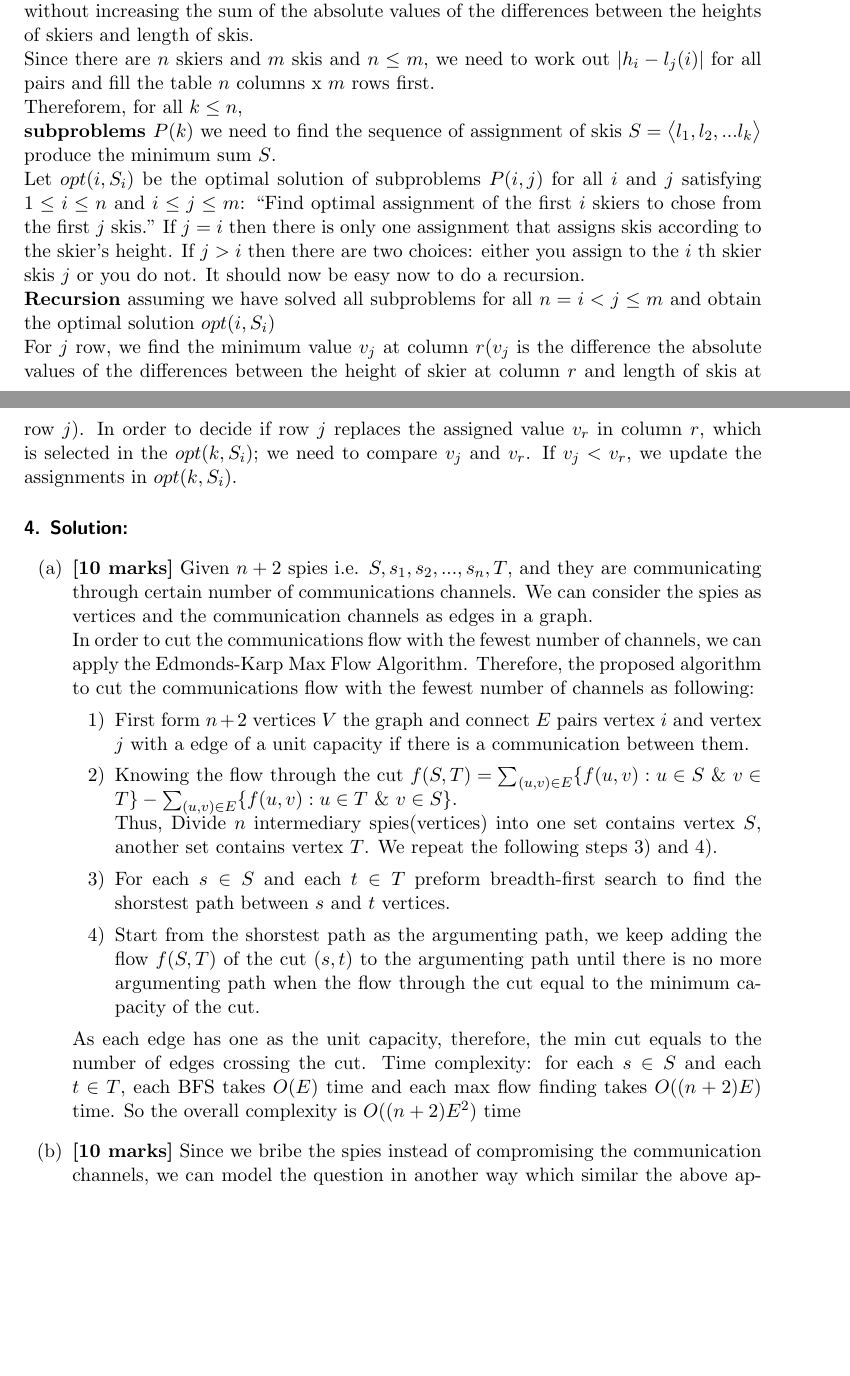
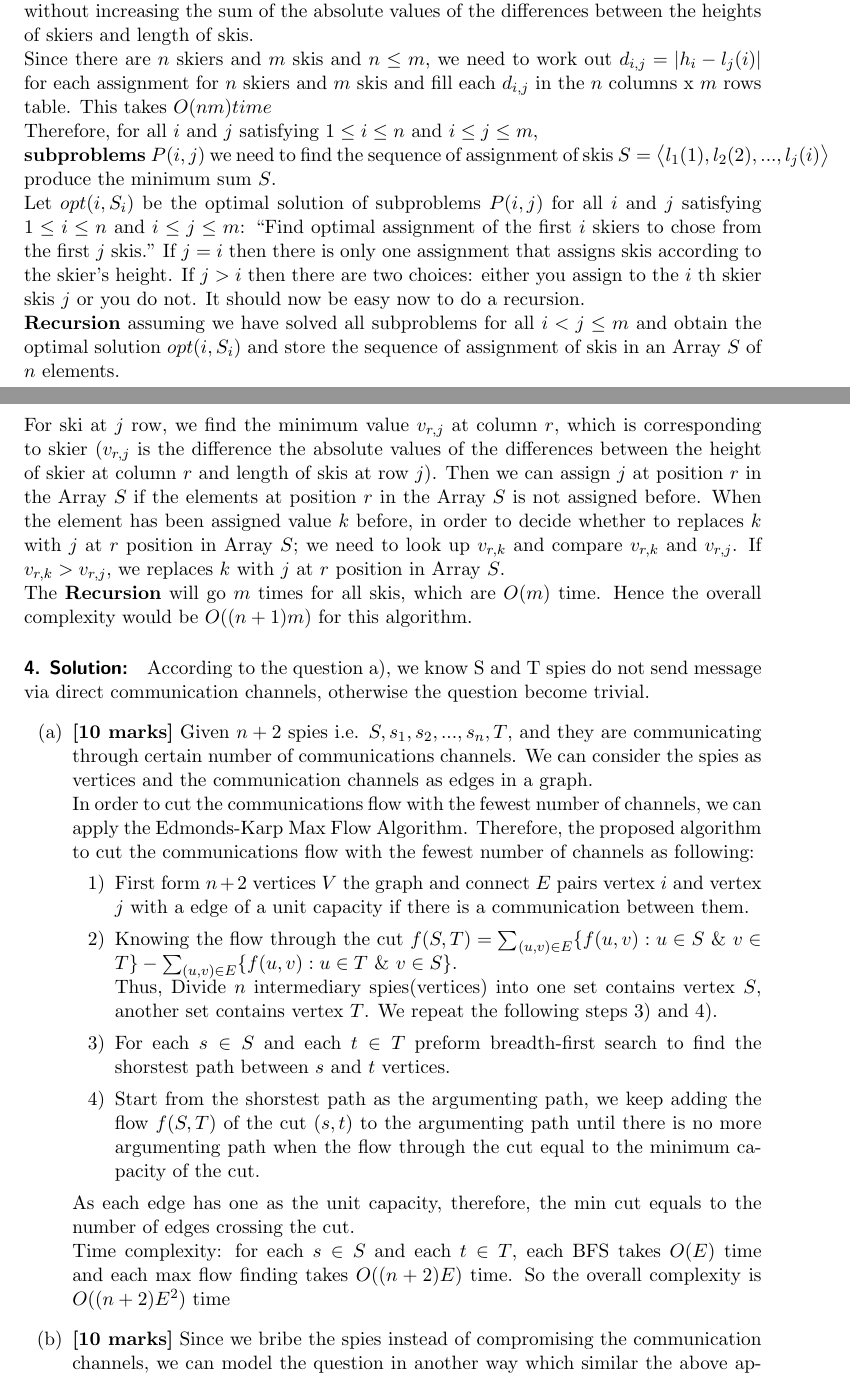
Before and after one commit to FionaCLin/UNSW-learning, a LaTeX document (cs3121/ass3/cs3121_ass3.tex): two parts of pages 2 and 3 of 4 before the commit and two parts of pages 2 and 3 of 5 after it, joined at a grey line, cut so that both start at the same text, the shorter picture padded with empty space. Compiled offline with pdfLaTeX.

Commit message:
Ass 3 final submission

```diff
--- a/cs3121/ass3/cs3121_ass3.tex
+++ b/cs3121/ass3/cs3121_ass3.tex
@@ -73,14 +73,16 @@ As given $\sum_{1\leq i \leq n} | h_i - l_j(i) | $ as $S$.\\
 To minimise $S$, we need to minimise the difference of between all pairs ($h_i, l_j(i)$).\\
 Now, let's order all skiers $S_i\ 1\leq i \leq n$, by increasing height $h(S_i)$ and all skis $s_j, 1\leq j \leq m$, by increasing length $l(s_j)$. \\
 Because if an assignment is optimal and $h(S_i) < h(S_j)$ then the skis assigned to skier $S_i$ are shorter than the skis assigned to skier $S_j$, otherwise you could swap their skis without increasing the sum of the absolute values of the differences between the heights of skiers and length of skis.\\
-Since there are $n$ skiers and $m$ skis and $n\leq m$, we need to work out $|h_i-l_j(i)|$ for all pairs and fill the table $n$ columns x $m$ rows first. \\
-Thereforem, for all $k \leq n$,\\
-\textbf{subproblems $P(k)$} we need to find the sequence of assignment of skis $S=\big<l_1,l_2,...l_k\big>$ produce the minimum sum $S$.\\
+Since there are $n$ skiers and $m$ skis and $n\leq m$, we need to work out $d_{i,j}=|h_i-l_j(i)|$ for each assignment for $n$ skiers and $m$ skis and fill each $d_{i,j}$ in the $n$ columns x $m$ rows table. This takes $O(nm) time$\\
+Therefore, for all $i$ and $j$ satisfying $1 \leq i \leq n$ and $i \leq j \leq m$,\\
+\textbf{subproblems $P(i, j)$} we need to find the sequence of assignment of skis $S=\big<l_1(1) ,l_2(2) ,...,l_j(i)\big>$ produce the minimum sum $S$.\\
 Let $opt(i,S_{i})$ be the optimal solution of subproblems $P(i, j)$ for all $i$ and $j$ satisfying $1 \leq i \leq n$ and $i \leq j \leq m$: “Find optimal assignment of the first $i$ skiers to chose from the first $j$ skis.” If $j = i$ then there is only one assignment that assigns skis according to the skier’s height. If $j > i$ then there are two choices: either you assign to the $i$ th skier skis $j$ or you do not. It should now be easy now to do a recursion.\\
-\textbf{Recursion} assuming we have solved all subproblems for all $ n = i < j \leq m$ and obtain the optimal solution $opt(i,S_{i})$\\
-For $j$ row, we find the minimum value $v_j$ at column $r$($v_j$ is the difference the absolute values of the differences between the height of skier at column $r$ and length of skis at row $j$). In order to decide if row $j$ replaces the assigned value $v_r$ in column $r$, which is selected in the $opt(k,S_{i})$; we need to compare $v_j$ and $v_r$. If $v_j < v_r$, we update the assignments in $opt(k,S_{i})$.
+\textbf{Recursion} assuming we have solved all subproblems for all $ i < j \leq m$ and obtain the optimal solution $opt(i,S_{i})$ and store the sequence of assignment of skis in an Array $S$ of $n$ elements.\\
+For ski at $j$ row, we find the minimum value $v_{r,j}$ at column $r$, which is corresponding to skier ($v_{r,j}$ is the difference the absolute values of the differences between the height of skier at column $r$ and length of skis at row $j$). Then we can assign $j$ at position $r$ in the Array $S$ if the elements at position $r$ in the Array $S$ is not assigned before. When the element has been assigned value $k$ before, in order to decide whether to replaces $k$ with $j$ at $r$ position in Array $S$; we need to look up $v_{r,k}$ and compare $v_{r,k}$ and $v_{r,j}$. If $v_{r,k}>v_{r,j}$, we replaces $k$ with $j$ at $r$ position in Array $S$.\\
+The \textbf{Recursion} will go $m$ times for all skis, which are $O(m)$ time. Hence the overall complexity would be $O((n+1)m)$ for this algorithm.
 \paragraph{4. Solution:}
 \label{sec:Question 4}
+According to the question a), we know S and T spies do not send message via direct communication channels, otherwise the question become trivial.
 \begin{enumerate}[label=(\alph{*})]
   \item {\bfseries[10 marks]} Given $ n + 2 $ spies i.e. $ S, s_1, s_2, ... , s_n, T$, and they are communicating through certain number of communications channels. We can consider the spies as vertices and the communication channels as edges in a graph.\\
   In order to cut the communications flow with the fewest number of channels, we can apply the Edmonds-Karp Max Flow Algorithm. Therefore, the proposed algorithm to cut the communications flow with the fewest number of channels as following:
@@ -91,7 +93,7 @@ For $j$ row, we find the minimum value $v_j$ at column $r$($v_j$ is the differen
     \item For each $s \in S$ and each $t \in T$ preform breadth-first search to find the shorstest path between $s$ and $t$ vertices.
     \item Start from the shorstest path as the argumenting path, we keep adding the flow $f(S,T)$ of the cut $(s,t)$ to the argumenting path until there is no more argumenting path when the flow through the cut equal to the minimum capacity of the cut.
   \end{enumerate}
-  As each edge has one as the unit capacity, therefore, the min cut equals to the number of edges crossing the cut.
+  As each edge has one as the unit capacity, therefore, the min cut equals to the number of edges crossing the cut.\\
   Time complexity: for each $s \in S$ and each $t \in T$, each BFS takes $O(E)$ time and each max flow finding takes $O((n+2)E)$ time. So the overall complexity is $O((n+2)E^2)$ time
   \item {\bfseries[10 marks]} Since we bribe the spies instead of compromising the communication channels, we can model the question in another way which similar the above approach. We can consider the spies as edges and the communication channels as vertices in a graph.\\
   In order to cut the communications flow with the smallest number of spies, we can apply the Edmonds-Karp Max Flow Algorithm. Therefore, the proposed algorithm to cut the communications flow with the fewest number of channels as following:
```
Also changed, not shown: cs3121/ass3/z5131048.pdf (added), cs3121/ass3/cs3121_ass3.tex (22 more changed lines).
